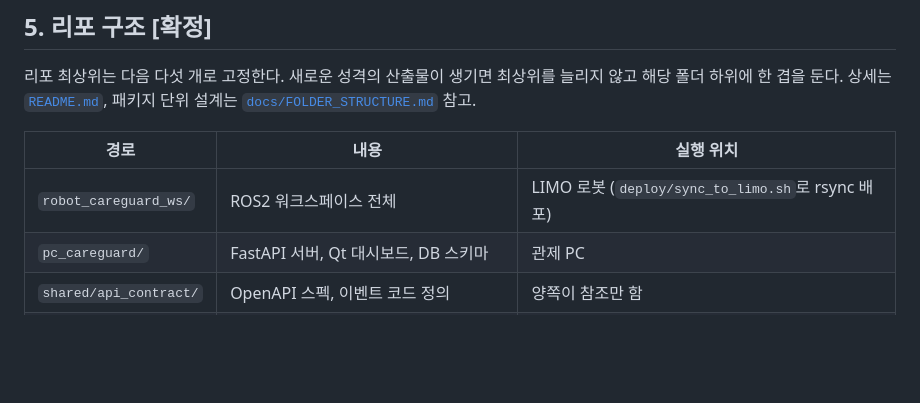
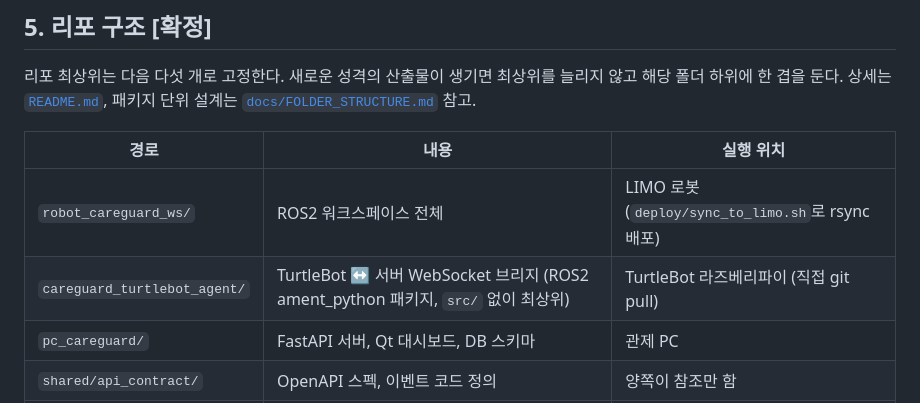
Before and after one commit to DTRos2/DYNC_CareGuard, a Markdown page: CONVENTIONS.md, the part around the change. GitHub-like rendering; blank space fills up the shorter version.

Commit message:
docs(docs): careguard_turtlebot_agent 최상위 폴더 규칙 반영

```diff
--- a/CONVENTIONS.md
+++ b/CONVENTIONS.md
@@ -114,6 +114,7 @@
 | 경로 | 내용 | 실행 위치 |
 |---|---|---|
 | `robot_careguard_ws/` | ROS2 워크스페이스 전체 | LIMO 로봇 (`deploy/sync_to_limo.sh`로 rsync 배포) |
+| `careguard_turtlebot_agent/` | TurtleBot ↔ 서버 WebSocket 브리지 (ROS2 ament_python 패키지, `src/` 없이 최상위) | TurtleBot 라즈베리파이 (직접 git pull) |
 | `pc_careguard/` | FastAPI 서버, Qt 대시보드, DB 스키마 | 관제 PC |
 | `shared/api_contract/` | OpenAPI 스펙, 이벤트 코드 정의 | 양쪽이 참조만 함 |
 | `docs/` | 시나리오서, 와이어프레임, 상세 설계 문서 | - |
```
